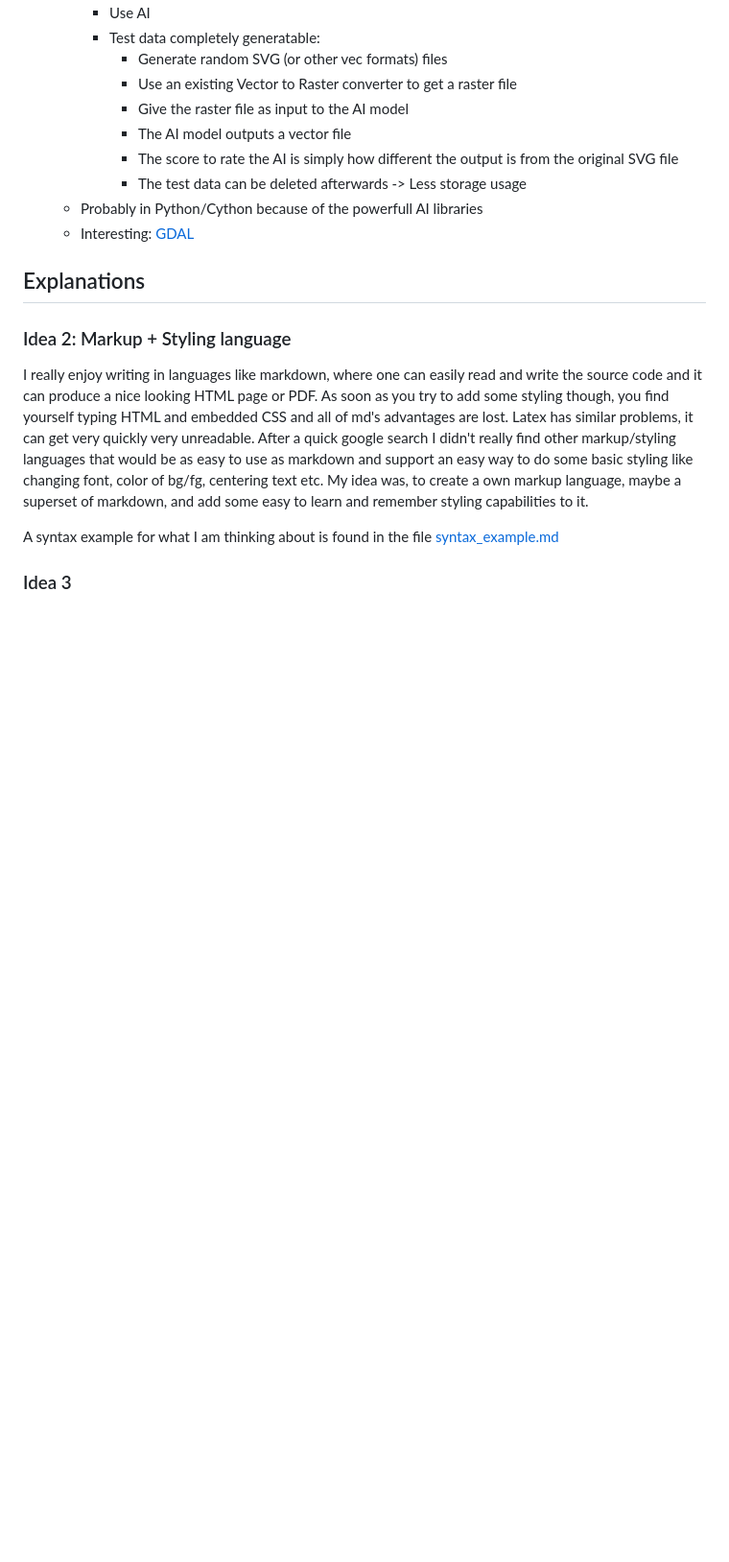
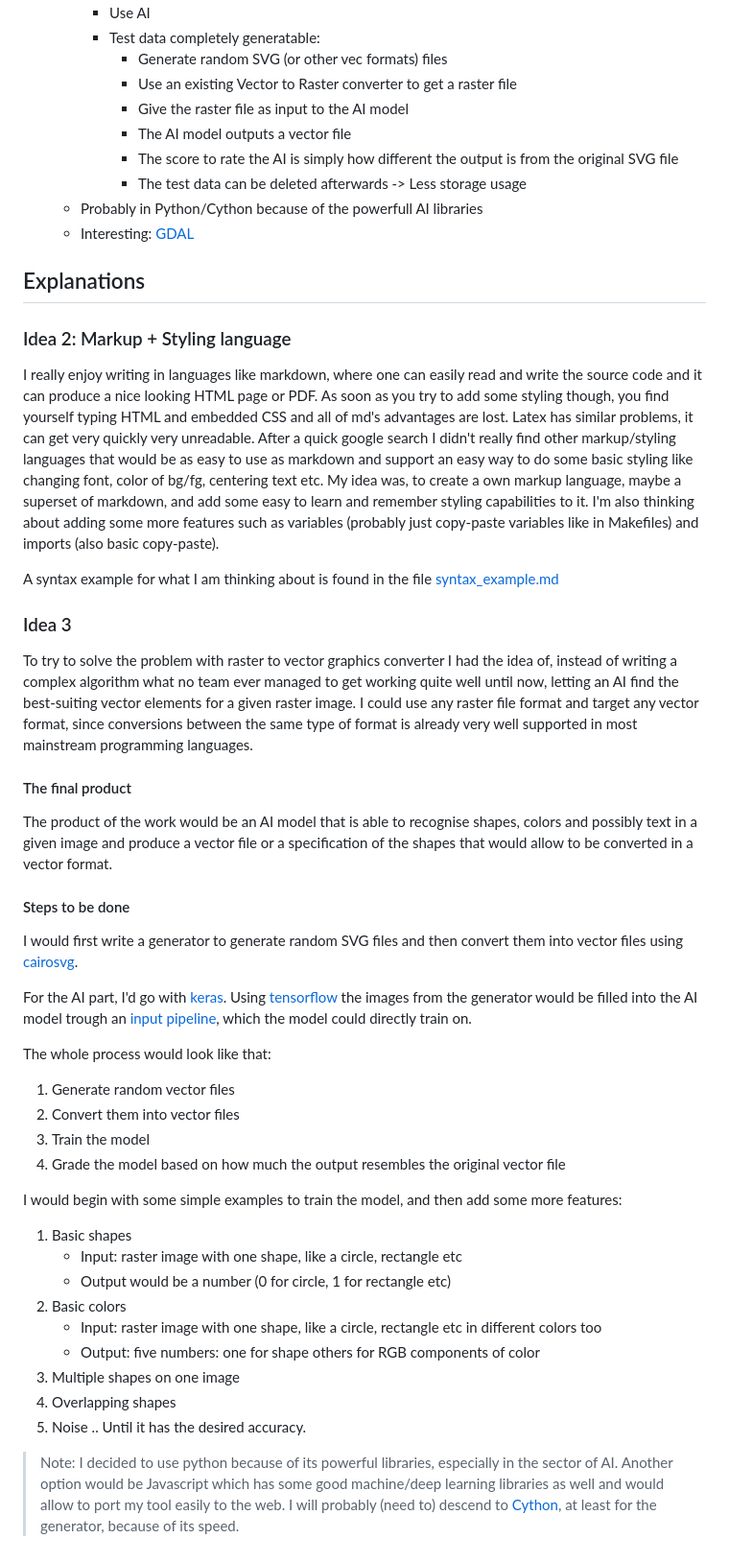
Before and after one commit to lrshsl/matura-doc, a Markdown page: ideas.md, the part around the change. Shown: that part at 96% size. GitHub-like rendering; blank space fills up the shorter version.

Commit message:
work on two concrete ideas

```diff
--- a/ideas.md
+++ b/ideas.md
@@ -60,13 +60,49 @@
 
 ## Explanations
 
+
 ### Idea 2: Markup + Styling language
 
 I really enjoy writing in languages like markdown, where one can easily read and write the source code and it can produce a nice looking HTML page or PDF. As soon as you try to add some styling though, you find yourself typing HTML and embedded CSS and all of md's advantages are lost.
 Latex has similar problems, it can get very quickly very unreadable.
 After a quick google search I didn't really find other markup/styling languages that would be as easy to use as markdown and support an easy way to do some basic styling like changing font, color of bg/fg, centering text etc.
 My idea was, to create a own markup language, maybe a superset of markdown, and add some easy to learn and remember styling capabilities to it.
+I'm also thinking about adding some more features such as variables (probably just copy-paste variables like in Makefiles) and imports (also basic copy-paste).
 
 A syntax example for what I am thinking about is found in the file [syntax\_example.md](syntax_example.md)
 
+
 ### Idea 3
+
+To try to solve the problem with raster to vector graphics converter I had the idea of, instead of writing a complex algorithm what no team ever managed to get working quite well until now, letting an AI find the best-suiting vector elements for a given raster image. I could use any raster file format and target any vector format, since conversions between the same type of format is already very well supported in most mainstream programming languages.
+
+#### The final product
+The product of the work would be an AI model that is able to recognise shapes, colors and possibly text in a given image and produce a vector file or a specification of the shapes that would allow to be converted in a vector format.
+
+#### Steps to be done
+I would first write a generator to generate random SVG files and then convert them into vector files using [cairosvg](https://cairosvg.org/).
+
+For the AI part, I'd go with [keras](https://keras.io/). Using [tensorflow](https://www.tensorflow.org/) the images from the generator would be filled into the AI model trough an [input pipeline](https://www.tensorflow.org/guide/data), which the model could directly train on.
+
+The whole process would look like that:
+1. Generate random vector files
+2. Convert them into vector files
+3. Train the model
+4. Grade the model based on how much the output resembles the original vector file
+
+I would begin with some simple examples to train the model, and then add some more features:
+1. Basic shapes
+    - Input: raster image with one shape, like a circle, rectangle etc
+    - Output would be a number (0 for circle, 1 for rectangle etc)
+3. Basic colors
+    - Input: raster image with one shape, like a circle, rectangle etc in different colors too
+    - Output: five numbers: one for shape others for RGB components of color
+2. Multiple shapes on one image
+3. Overlapping shapes
+4. Noise
+..
+Until it has the desired accuracy.
+
+> Note:
+> I decided to use python because of its powerful libraries, especially in the sector of AI. Another option would be Javascript which has some good machine/deep learning libraries as well and would allow to port my tool easily to the web.
+> I will probably (need to) descend to [Cython](https://cython.org/), at least for the generator, because of its speed.
```
